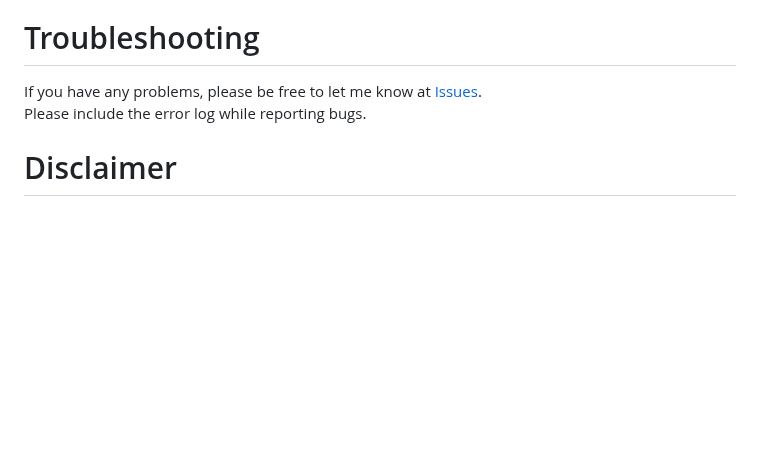
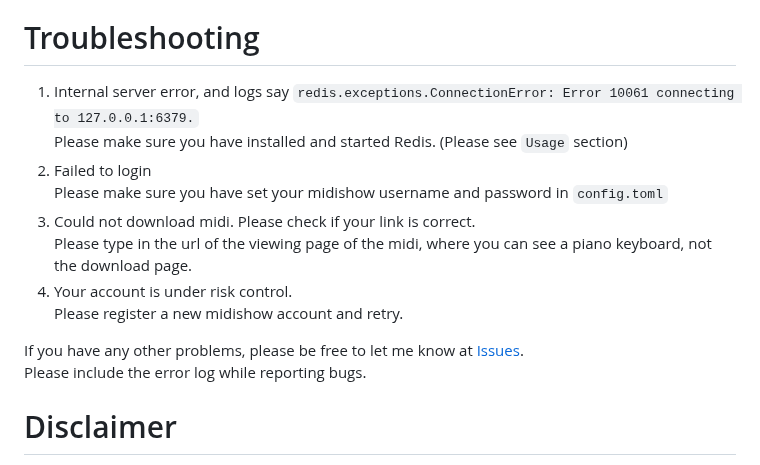
Before and after one commit to Saobby/midishow-downloader-selfhost, a Markdown page: README.md, the part around the change. GitHub-like rendering; blank space fills up the shorter version.

```diff
--- a/README.md
+++ b/README.md
@@ -46,7 +46,16 @@ Double click `./server.exe` to run the downloader.
    If everything goes well, your browser should automatically open the downloader's webpage.
    Type in the midi's url and enjoy!
 # Troubleshooting
-If you have any problems, please be free to let me know at [Issues](https://github.com/Saobby/midishow-downloader-selfhost/issues).
+1. Internal server error, and logs say `redis.exceptions.ConnectionError: Error 10061 connecting to 127.0.0.1:6379.`
+Please make sure you have installed and started Redis. (Please see `Usage` section)
+2. Failed to login
+Please make sure you have set your midishow username and password in `config.toml`
+3. Could not download midi. Please check if your link is correct.
+Please type in the url of the viewing page of the midi, where you can see a piano keyboard, not the download page.
+4. Your account is under risk control.
+Please register a new midishow account and retry.
+
+If you have any other problems, please be free to let me know at [Issues](https://github.com/Saobby/midishow-downloader-selfhost/issues).
 Please include the error log while reporting bugs.
 # Disclaimer
 This tool is built for only educational purpose. It is designed to download midis conveniently. Please respect intellectual property rights. **Do not repost the midi you download to other website without the author's permission. Do not sell the midi you download to others.** The developers of this project shall not be held liable for any damages, losses, or legal issues arising from the use or misuse of this tool. This includes, but is not limited to, any direct, indirect, incidental, or consequential damages. **Users assume all risks associated with the use of this tool.** This disclaimer may be updated or modified at any time without prior notice. Users are encouraged to review it periodically to stay informed about their responsibilities and obligations.
```
Also changed, not shown: README_CHS.md (+12 -3 lines).
